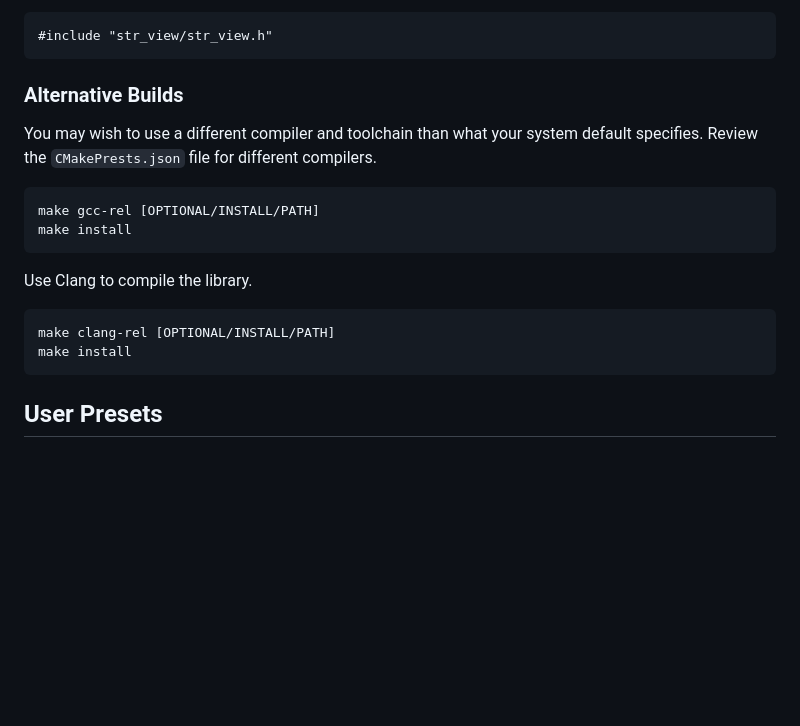
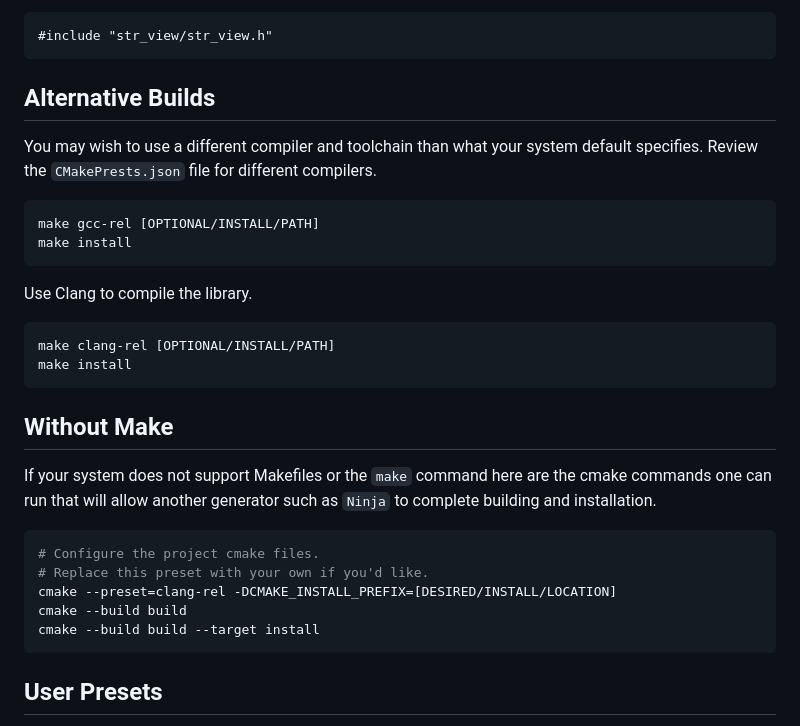
Before and after one commit to agl-alexglopez/str_view, a Markdown page: INSTALL.md, the part around the change. Drawn GitHub-style; blank space fills up the shorter version.

Commit message:
update docs to be more specific to new build types

````diff
--- a/INSTALL.md
+++ b/INSTALL.md
@@ -70,7 +70,7 @@ The C code.
 #include "str_view/str_view.h"
 ```
 
-### Alternative Builds
+## Alternative Builds
 
 You may wish to use a different compiler and toolchain than what your system default specifies. Review the `CMakePrests.json` file for different compilers.
 
@@ -85,6 +85,19 @@ Use Clang to compile the library.
 make clang-rel [OPTIONAL/INSTALL/PATH]
 make install
 ```
+
+## Without Make
+
+If your system does not support Makefiles or the `make` command here are the cmake commands one can run that will allow another generator such as `Ninja` to complete building and installation.
+
+```zsh
+# Configure the project cmake files.
+# Replace this preset with your own if you'd like.
+cmake --preset=clang-rel -DCMAKE_INSTALL_PREFIX=[DESIRED/INSTALL/LOCATION]
+cmake --build build
+cmake --build build --target install
+```
+
 ## User Presets
 
 If you do not like the default presets, create a `CMakeUserPresets.json` in this folder and place your preferred configuration in that file. Here is my preferred configuration to get you started. I like to use a newer gcc version than the default presets specify.
````
